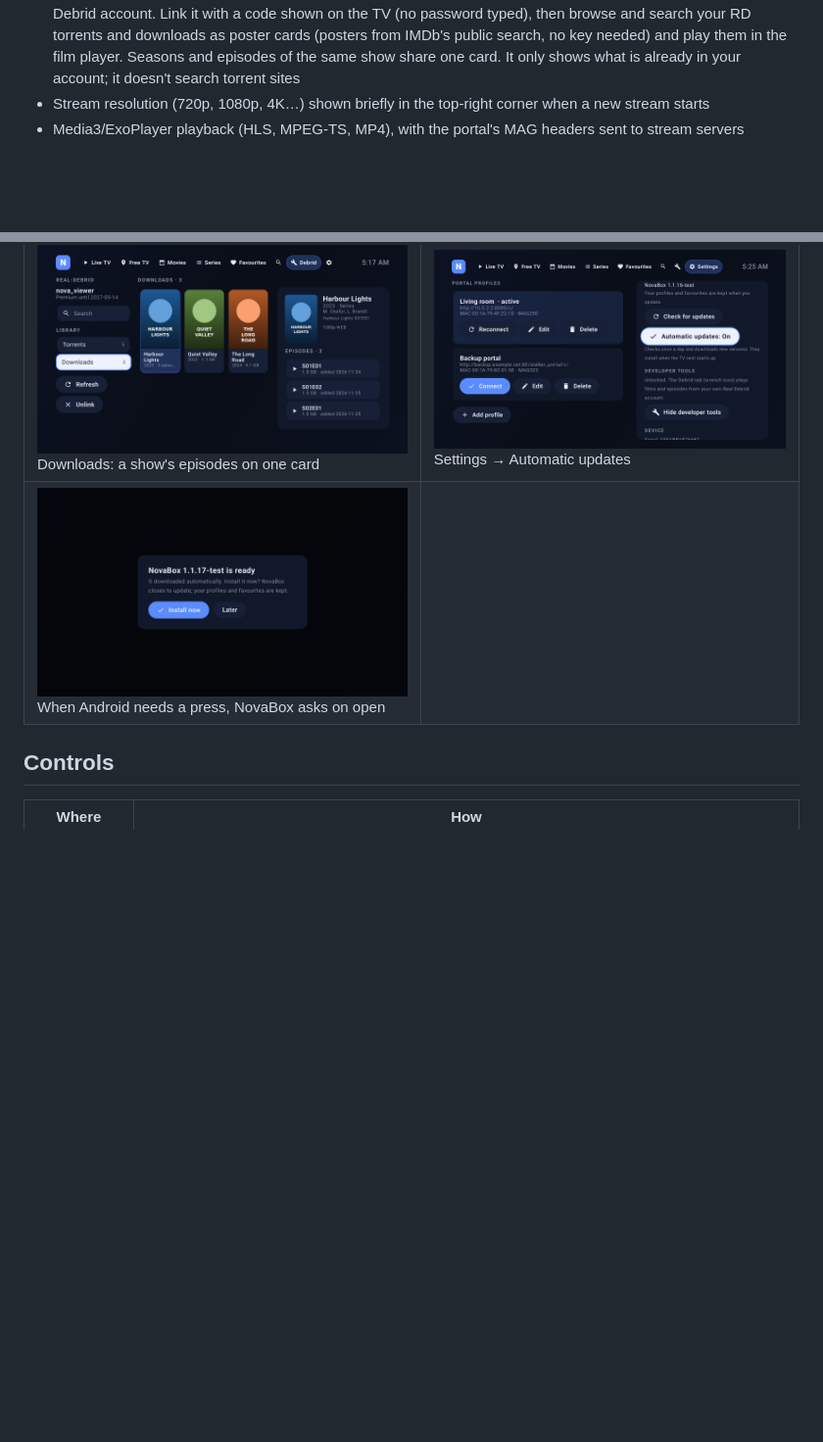
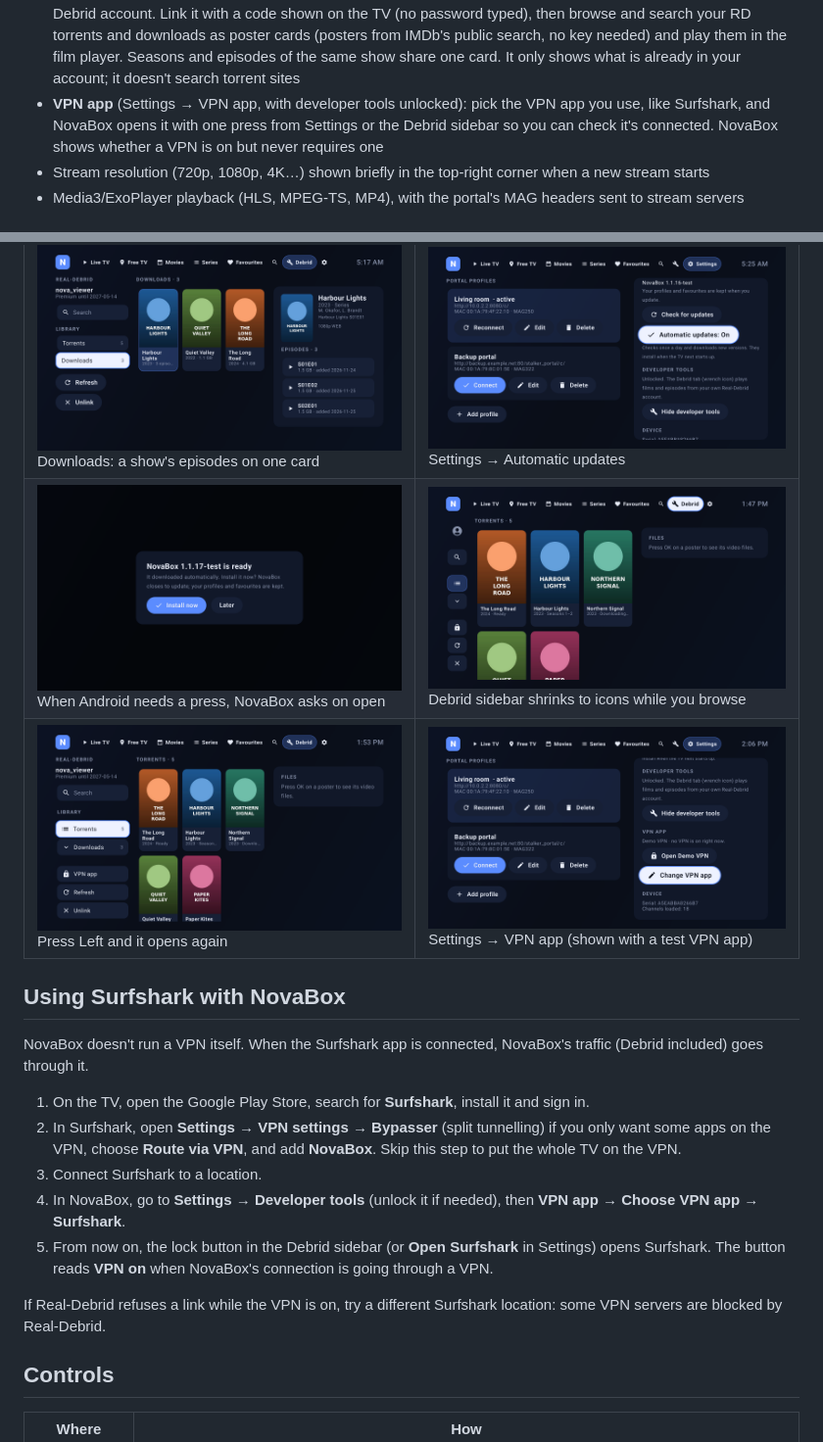
Before and after one commit to imdaddymc/Novabox, a Markdown page: README.md, 2 parts joined by grey strips. Shown at 98% size. GitHub-like rendering; pictures changed too: docs/screenshots/18-debrid-sidebar-icons.png (added), docs/screenshots/19-debrid-sidebar-open.png (added), docs/screenshots/20-vpn-app.png (added); blank space fills up the shorter version.

```diff
--- a/README.md
+++ b/README.md
@@ -29,6 +29,9 @@ the red, green, yellow or blue buttons.
   torrents and downloads as poster cards (posters from IMDb's public search, no key needed) and play them in the
   film player. Seasons and episodes of the same show share one card. It only shows what is already in your
   account; it doesn't search torrent sites
+- **VPN app** (Settings → VPN app, with developer tools unlocked): pick the VPN app you use, like Surfshark, and
+  NovaBox opens it with one press from Settings or the Debrid sidebar so you can check it's connected. NovaBox
+  shows whether a VPN is on but never requires one
 - Stream resolution (720p, 1080p, 4K…) shown briefly in the top-right corner when a new stream starts
 - Media3/ExoPlayer playback (HLS, MPEG-TS, MP4), with the portal's MAG headers sent to stream servers
 
@@ -43,7 +46,22 @@ the red, green, yellow or blue buttons.
 | ![Developer tools](docs/screenshots/09-developer-tools.png) Settings → Developer tools | ![Link code](docs/screenshots/10-debrid-link-code.png) Linking Real-Debrid with a code |
 | ![Debrid posters](docs/screenshots/13-debrid-posters.png) Your RD torrents as poster cards | ![Show with seasons](docs/screenshots/14-debrid-show-seasons.png) One card per show, with a chip per season |
 | ![Download episodes](docs/screenshots/15-debrid-download-episodes.png) Downloads: a show's episodes on one card | ![Automatic updates](docs/screenshots/16-automatic-updates.png) Settings → Automatic updates |
-| ![Update ready](docs/screenshots/17-update-ready.png) When Android needs a press, NovaBox asks on open | |
+| ![Update ready](docs/screenshots/17-update-ready.png) When Android needs a press, NovaBox asks on open | ![Sidebar as icons](docs/screenshots/18-debrid-sidebar-icons.png) Debrid sidebar shrinks to icons while you browse |
+| ![Sidebar open](docs/screenshots/19-debrid-sidebar-open.png) Press Left and it opens again | ![VPN app](docs/screenshots/20-vpn-app.png) Settings → VPN app (shown with a test VPN app) |
+
+## Using Surfshark with NovaBox
+
+NovaBox doesn't run a VPN itself. When the Surfshark app is connected, NovaBox's traffic (Debrid included) goes through it.
+
+1. On the TV, open the Google Play Store, search for **Surfshark**, install it and sign in.
+2. In Surfshark, open **Settings → VPN settings → Bypasser** (split tunnelling) if you only want some apps on the VPN,
+   choose **Route via VPN**, and add **NovaBox**. Skip this step to put the whole TV on the VPN.
+3. Connect Surfshark to a location.
+4. In NovaBox, go to **Settings → Developer tools** (unlock it if needed), then **VPN app → Choose VPN app → Surfshark**.
+5. From now on, the lock button in the Debrid sidebar (or **Open Surfshark** in Settings) opens Surfshark. The
+   button reads **VPN on** when NovaBox's connection is going through a VPN.
+
+If Real-Debrid refuses a link while the VPN is on, try a different Surfshark location: some VPN servers are blocked by Real-Debrid.
 
 ## Controls
 
```
Also changed, not shown: 10 other files.
